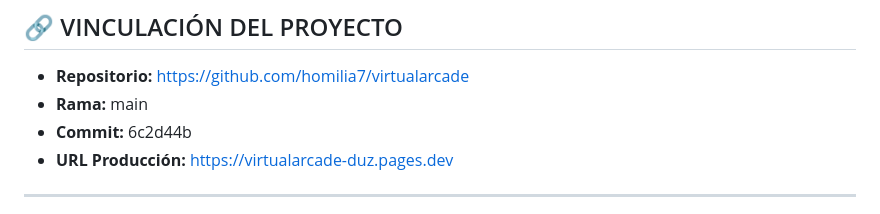
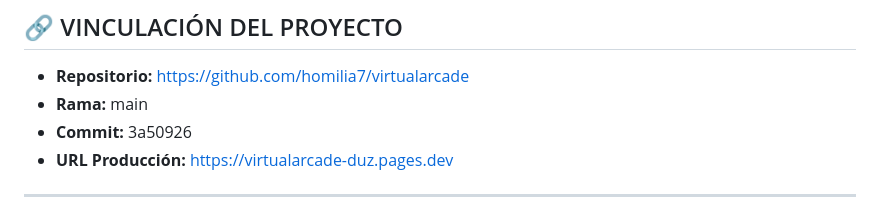
Before and after one commit to homilia7/virtualarcade, a Markdown page: HISTORIAL_DE_CAMBIOS.md, the part around the change. GitHub-like rendering.

Commit message:
docs: actualizar commit 3a50926

```diff
--- a/HISTORIAL_DE_CAMBIOS.md
+++ b/HISTORIAL_DE_CAMBIOS.md
@@ -9,7 +9,7 @@ Cualquier funcionalidad registrada aquí está blindada: ninguna IA puede elimin
 
 - **Repositorio:** [https://github.com/homilia7/virtualarcade](https://github.com/homilia7/virtualarcade)
 - **Rama:** main
-- **Commit:** 6c2d44b
+- **Commit:** 3a50926
 - **URL Producción:** [https://virtualarcade-duz.pages.dev](https://virtualarcade-duz.pages.dev)
 
 ---
```
